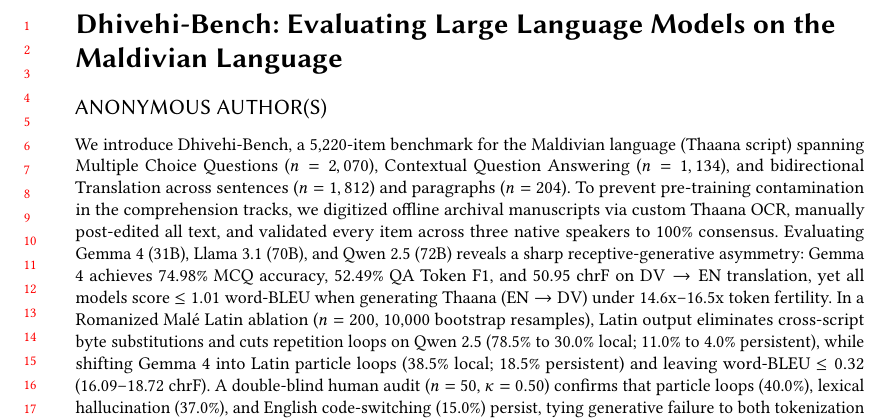
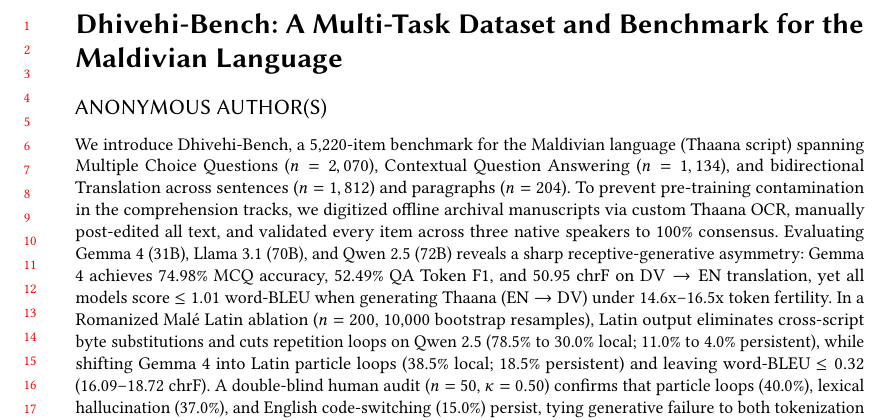
Before and after one commit to Ubaidhullah/dhivehi-bench, a LaTeX paper (paper/main.tex): part of page 1 of 22, cut at the place of the change. Compiled offline with pdfLaTeX.

Commit message:
Update title to Dhivehi-Bench: A Multi-Task Dataset and Benchmark for the Maldivian Language

```diff
--- a/paper/main.tex
+++ b/paper/main.tex
@@ -32,7 +32,7 @@
 
 \begin{document}
 
-\title{Dhivehi-Bench: Evaluating Large Language Models on the Maldivian Language}
+\title{Dhivehi-Bench: A Multi-Task Dataset and Benchmark for the Maldivian Language}
 
 \author{Anonymous Author(s)}
 \affiliation{%
```
Also changed, not shown: 1 other file.
